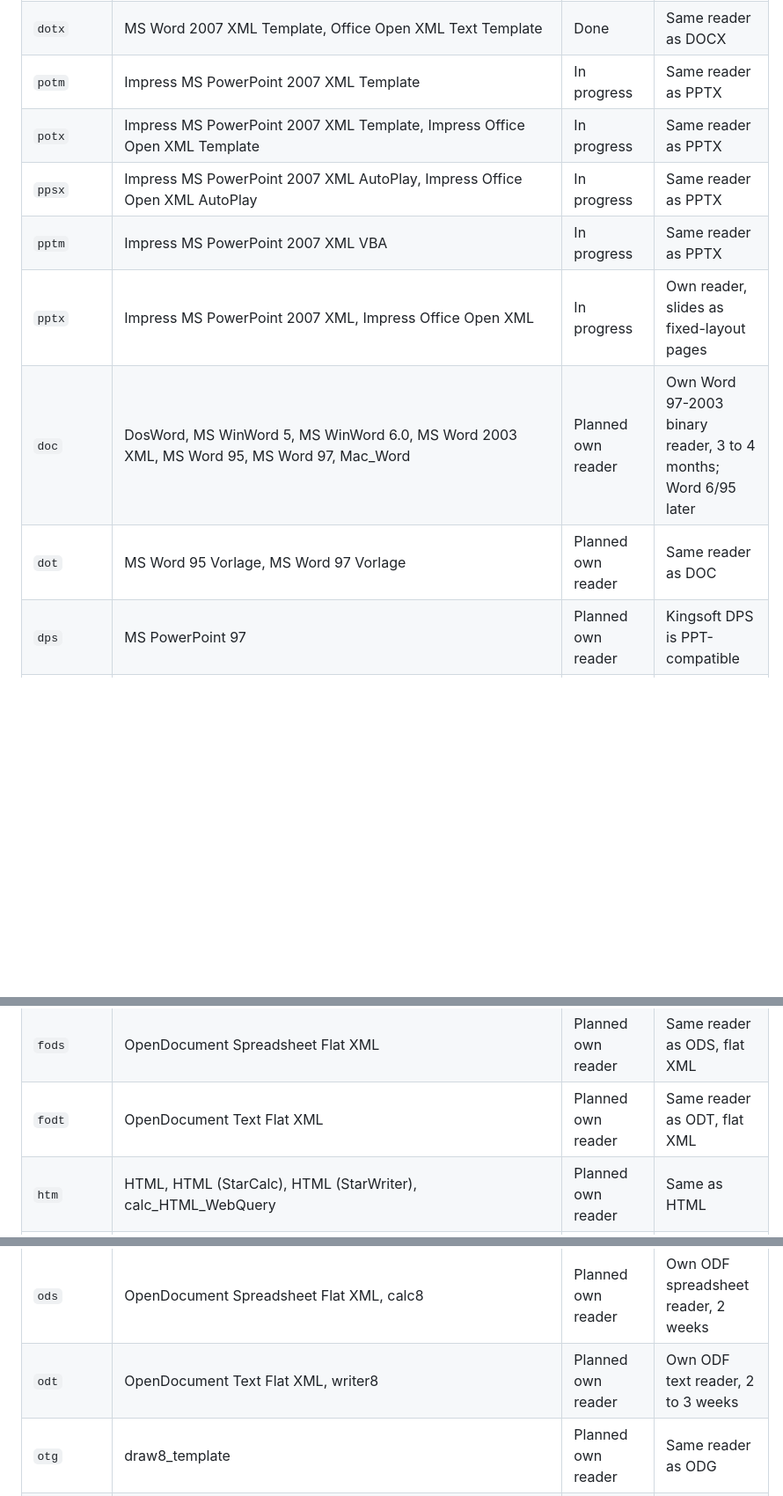
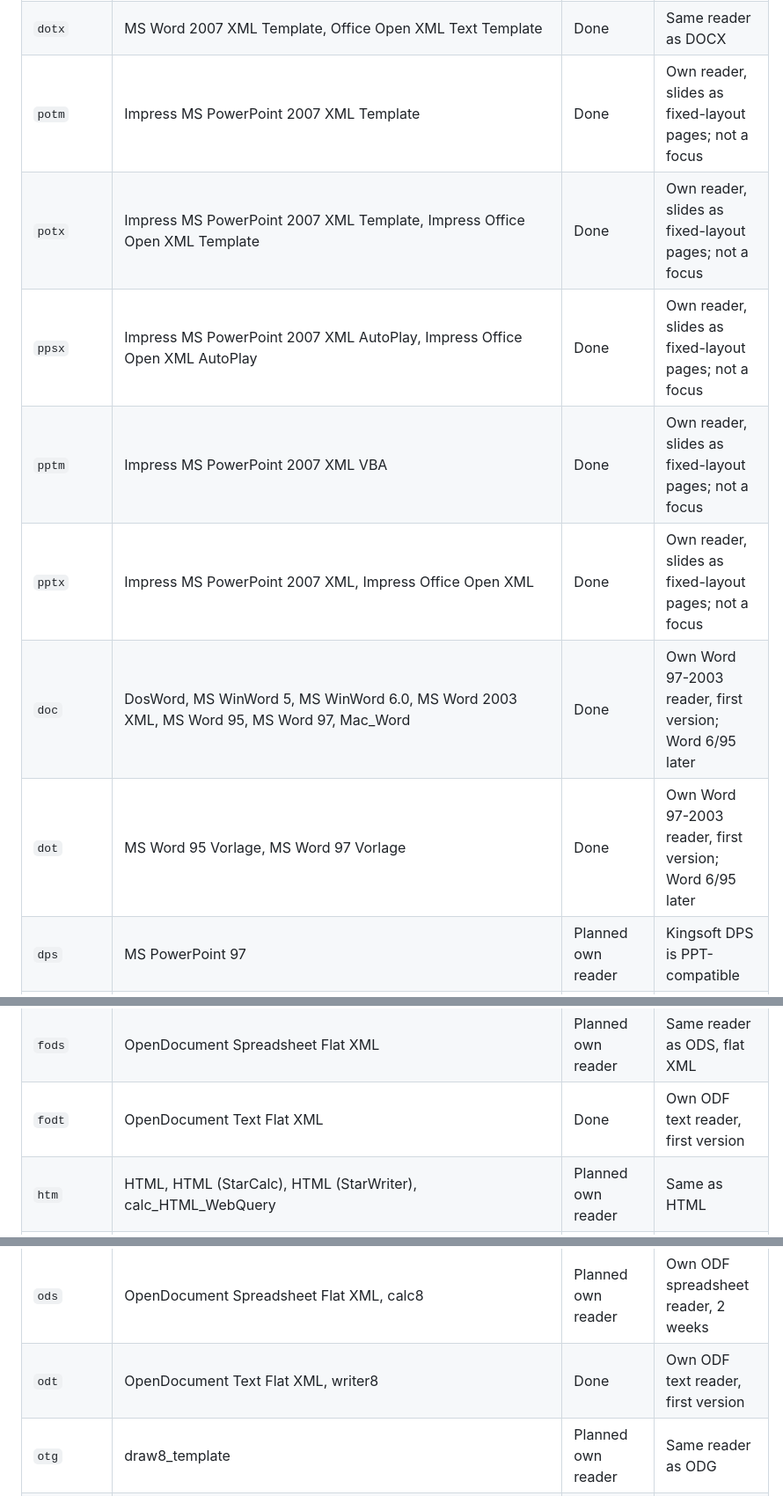
Before and after one commit to moromisato/bare-x-to-pdf, a Markdown page: FORMATS.md, 3 parts joined by grey strips. Shown at 88% size. Drawn GitHub-style; blank space fills up the shorter version.

```diff
--- a/FORMATS.md
+++ b/FORMATS.md
@@ -21,13 +21,13 @@ The Document Liberation libraries (libwpd, libwps, libmwaw, libetonyek, libvisio
 | `docx`     | MS Word 2007 XML, Office Open XML Text                                                                                                                                                                    | Done                            | Own reader                                                                        |
 | `dotm`     | MS Word 2007 XML Template                                                                                                                                                                                 | Done                            | Same reader as DOCX                                                               |
 | `dotx`     | MS Word 2007 XML Template, Office Open XML Text Template                                                                                                                                                  | Done                            | Same reader as DOCX                                                               |
-| `potm`     | Impress MS PowerPoint 2007 XML Template                                                                                                                                                                   | In progress                     | Same reader as PPTX                                                               |
-| `potx`     | Impress MS PowerPoint 2007 XML Template, Impress Office Open XML Template                                                                                                                                 | In progress                     | Same reader as PPTX                                                               |
-| `ppsx`     | Impress MS PowerPoint 2007 XML AutoPlay, Impress Office Open XML AutoPlay                                                                                                                                 | In progress                     | Same reader as PPTX                                                               |
-| `pptm`     | Impress MS PowerPoint 2007 XML VBA                                                                                                                                                                        | In progress                     | Same reader as PPTX                                                               |
-| `pptx`     | Impress MS PowerPoint 2007 XML, Impress Office Open XML                                                                                                                                                   | In progress                     | Own reader, slides as fixed-layout pages                                          |
-| `doc`      | DosWord, MS WinWord 5, MS WinWord 6.0, MS Word 2003 XML, MS Word 95, MS Word 97, Mac_Word                                                                                                                 | Planned own reader              | Own Word 97-2003 binary reader, 3 to 4 months; Word 6/95 later                    |
-| `dot`      | MS Word 95 Vorlage, MS Word 97 Vorlage                                                                                                                                                                    | Planned own reader              | Same reader as DOC                                                                |
+| `potm`     | Impress MS PowerPoint 2007 XML Template                                                                                                                                                                   | Done                            | Own reader, slides as fixed-layout pages; not a focus                             |
+| `potx`     | Impress MS PowerPoint 2007 XML Template, Impress Office Open XML Template                                                                                                                                 | Done                            | Own reader, slides as fixed-layout pages; not a focus                             |
+| `ppsx`     | Impress MS PowerPoint 2007 XML AutoPlay, Impress Office Open XML AutoPlay                                                                                                                                 | Done                            | Own reader, slides as fixed-layout pages; not a focus                             |
+| `pptm`     | Impress MS PowerPoint 2007 XML VBA                                                                                                                                                                        | Done                            | Own reader, slides as fixed-layout pages; not a focus                             |
+| `pptx`     | Impress MS PowerPoint 2007 XML, Impress Office Open XML                                                                                                                                                   | Done                            | Own reader, slides as fixed-layout pages; not a focus                             |
+| `doc`      | DosWord, MS WinWord 5, MS WinWord 6.0, MS Word 2003 XML, MS Word 95, MS Word 97, Mac_Word                                                                                                                 | Done                            | Own Word 97-2003 reader, first version; Word 6/95 later                           |
+| `dot`      | MS Word 95 Vorlage, MS Word 97 Vorlage                                                                                                                                                                    | Done                            | Own Word 97-2003 reader, first version; Word 6/95 later                           |
 | `dps`      | MS PowerPoint 97                                                                                                                                                                                          | Planned own reader              | Kingsoft DPS is PPT-compatible                                                    |
 | `dpt`      | MS PowerPoint 97 Vorlage                                                                                                                                                                                  | Planned own reader              | Same as DPS                                                                       |
 | `et`       | MS Excel 97                                                                                                                                                                                               | Planned own reader              | Kingsoft ET is XLS-compatible                                                     |
@@ -35,14 +35,14 @@ The Document Liberation libraries (libwpd, libwps, libmwaw, libetonyek, libvisio
 | `fodg`     | OpenDocument Drawing Flat XML                                                                                                                                                                             | Planned own reader              | Same reader as ODG                                                                |
 | `fodp`     | OpenDocument Presentation Flat XML                                                                                                                                                                        | Planned own reader              | Same reader as ODP, flat XML                                                      |
 | `fods`     | OpenDocument Spreadsheet Flat XML                                                                                                                                                                         | Planned own reader              | Same reader as ODS, flat XML                                                      |
-| `fodt`     | OpenDocument Text Flat XML                                                                                                                                                                                | Planned own reader              | Same reader as ODT, flat XML                                                      |
+| `fodt`     | OpenDocument Text Flat XML                                                                                                                                                                                | Done                            | Own ODF text reader, first version                                                |
 | `htm`      | HTML, HTML (StarCalc), HTML (StarWriter), calc_HTML_WebQuery                                                                                                                                              | Planned own reader              | Same as HTML                                                                      |
 | `html`     | HTML, HTML (StarCalc), HTML (StarWriter), calc_HTML_WebQuery                                                                                                                                              | Planned own reader              | Own reader for structural HTML and an inline CSS subset, 3 to 4 weeks             |
 | `odg`      | OpenDocument Drawing Flat XML, draw8, impress8_draw                                                                                                                                                       | Planned own reader              | ODF drawing through the PPTX shape path, 1 to 2 weeks                             |
 | `odm`      | writerglobal8                                                                                                                                                                                             | Planned own reader              | ODT reader plus linked sections                                                   |
 | `odp`      | OpenDocument Presentation Flat XML, impress8                                                                                                                                                              | Planned own reader              | Own ODF presentation reader, 2 weeks                                              |
 | `ods`      | OpenDocument Spreadsheet Flat XML, calc8                                                                                                                                                                  | Planned own reader              | Own ODF spreadsheet reader, 2 weeks                                               |
-| `odt`      | OpenDocument Text Flat XML, writer8                                                                                                                                                                       | Planned own reader              | Own ODF text reader, 2 to 3 weeks                                                 |
+| `odt`      | OpenDocument Text Flat XML, writer8                                                                                                                                                                       | Done                            | Own ODF text reader, first version                                                |
 | `otg`      | draw8_template                                                                                                                                                                                            | Planned own reader              | Same reader as ODG                                                                |
 | `otm`      | writerglobal8_template                                                                                                                                                                                    | Planned own reader              | Same as ODM                                                                       |
 | `otp`      | impress8_template                                                                                                                                                                                         | Planned own reader              | Same reader as ODP                                                                |
```
Also changed, not shown: other parts of FORMATS.md (+1 -1 lines), README.md (+13 -14 lines).
